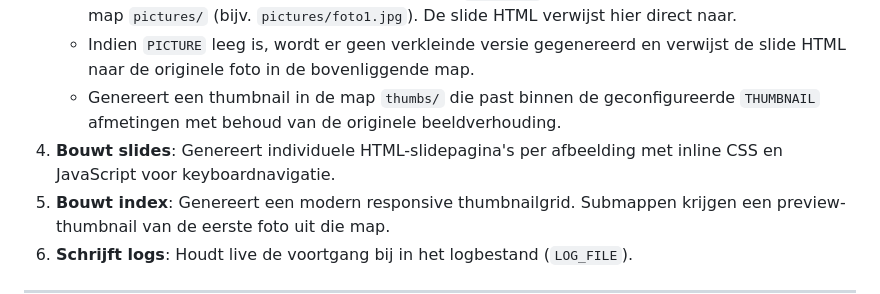
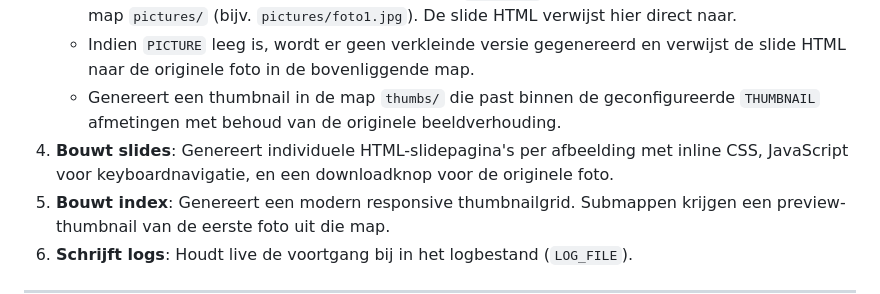
Before and after one commit to agrarix/html-album, a Markdown page: README.md, the part around the change. Drawn GitHub-style.

Commit message:
Documentatie bijgewerkt met downloadknop details

```diff
--- a/README.md
+++ b/README.md
@@ -152,7 +152,7 @@ WM_ALLIGNMENT="center"
    - Indien `PICTURE` is ingesteld, wordt de afbeelding verkleind naar deze maximale afmetingen, optioneel voorzien van een watermerk (indien `WATERMARK` is ingesteld), en opgeslagen in de map `pictures/` (bijv. `pictures/foto1.jpg`). De slide HTML verwijst hier direct naar.
    - Indien `PICTURE` leeg is, wordt er geen verkleinde versie gegenereerd en verwijst de slide HTML naar de originele foto in de bovenliggende map.
    - Genereert een thumbnail in de map `thumbs/` die past binnen de geconfigureerde `THUMBNAIL` afmetingen met behoud van de originele beeldverhouding.
-4. **Bouwt slides**: Genereert individuele HTML-slidepagina's per afbeelding met inline CSS en JavaScript voor keyboardnavigatie.
+4. **Bouwt slides**: Genereert individuele HTML-slidepagina's per afbeelding met inline CSS, JavaScript voor keyboardnavigatie, en een downloadknop voor de originele foto.
 5. **Bouwt index**: Genereert een modern responsive thumbnailgrid. Submappen krijgen een preview-thumbnail van de eerste foto uit die map.
 6. **Schrijft logs**: Houdt live de voortgang bij in het logbestand (`LOG_FILE`).
 
```
Also changed, not shown: .agents/AGENTS.md (+1 -0 lines).
